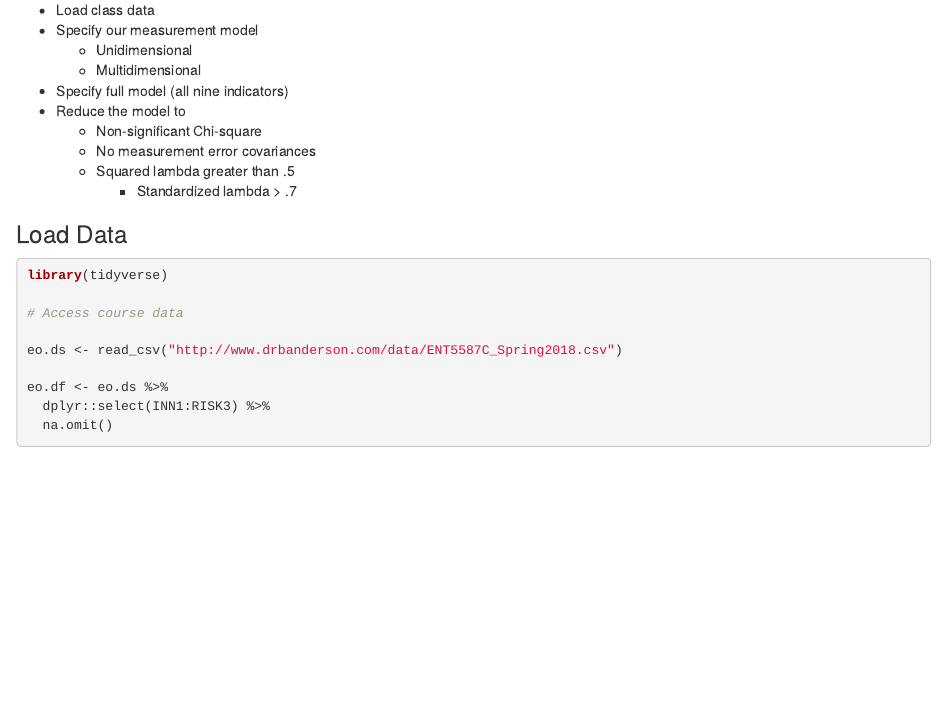
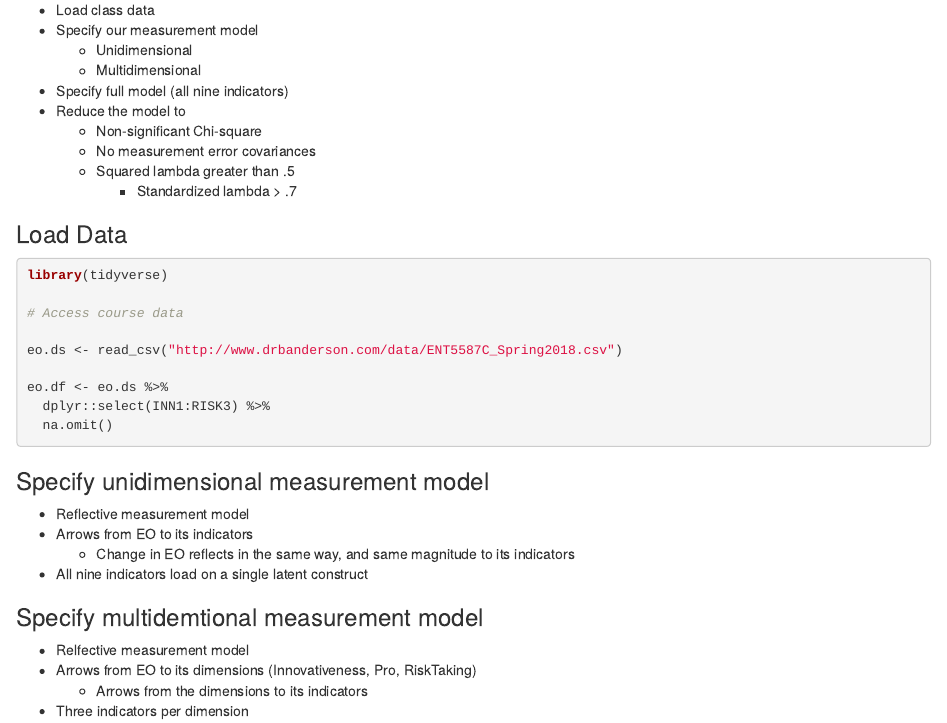
Before and after one commit to jmorgan745/jeremy.morgan, an R Markdown document (Feb1.Rmd): the page in a window 1100 px wide, from 120 px down. Rendered offline with R 4.5, knitr and Pandoc, with nearby package versions; the code chunks are not run, so their results and figures are left out.

Commit message:
Specified measurment model requirements.

````diff
--- a/Feb1.Rmd
+++ b/Feb1.Rmd
@@ -34,3 +34,17 @@ eo.df <- eo.ds %>%
   dplyr::select(INN1:RISK3) %>%
   na.omit()
 ```
+
+### Specify unidimensional measurement model
+
+* Reflective measurement model
+* Arrows from EO to its indicators
+    * Change in EO reflects in the same way, and same magnitude to its indicators
+* All nine indicators load on a single latent construct
+
+### Specify multidemtional measurement model
+
+* Relfective measurement model
+* Arrows from EO to its dimensions (Innovativeness, Pro, RiskTaking)
+    * Arrows from the dimensions to its indicators
+* Three indicators per dimension
````
